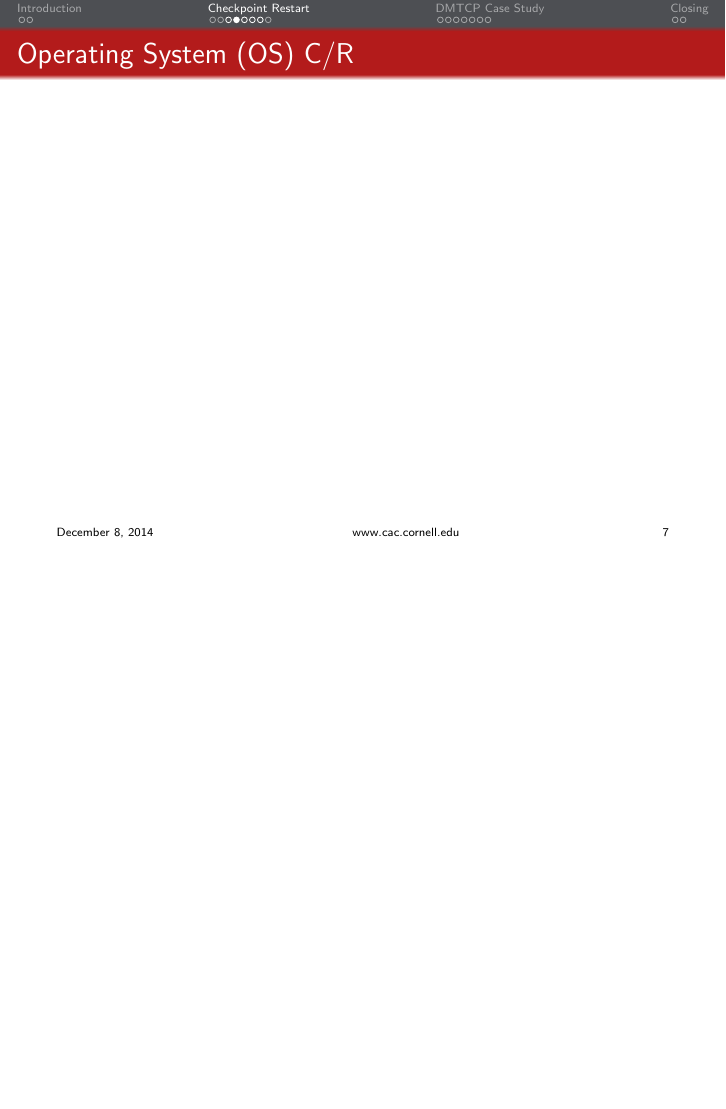
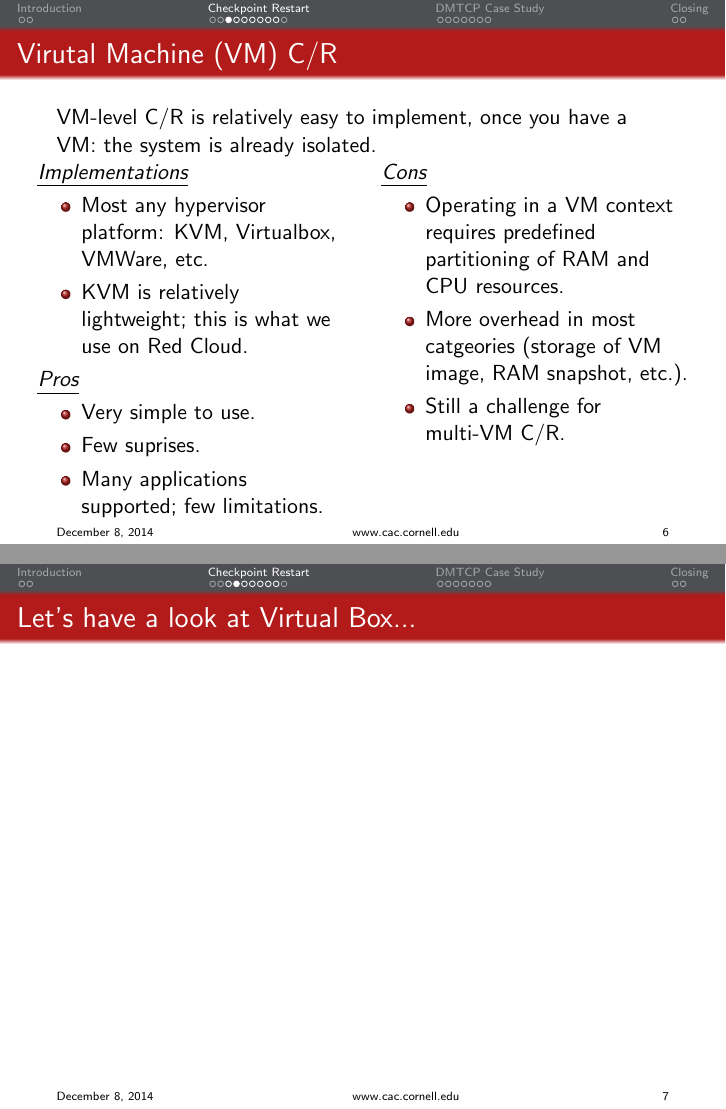
Before and after one commit to CornellCAC/CR-demos, LaTeX slides (doc/slides/CRslides.tex): page 7 of 20 before the commit and pages 6 and 7 of 22 after it, the two joined at a grey line, the shorter picture padded with empty space. Compiled offline with pdfLaTeX.

Commit message:
filling in

```diff
--- a/doc/slides/CRslides.tex
+++ b/doc/slides/CRslides.tex
@@ -245,8 +245,36 @@ For distributed processes, need to coordinate checkpointing across processes.\\
 
 \begin{frame}
 \frametitle{Virutal Machine (VM) C/R}
+VM-level C/R is relatively easy to implement, once you have a VM: the
+system is already isolated.
+\begin{columns}[t]
+\column{.5\textwidth}
+\ul{\textit{Implementations}}
+\begin{itemize}
+\item Most any hypervisor platform: KVM, Virtualbox, VMWare, etc.
+\item KVM is relatively lightweight; this is what we use on Red Cloud.
+\end{itemize}
 
-% left: Summary and implementations
+\ul{\textit{Pros}}
+\begin{itemize}
+\item Very simple to use.
+\item Few suprises.
+\item Many applications supported; few limitations.
+\end{itemize}
 
-% right: pros and cons
+\column{.5\textwidth}
+\ul{\textit{Cons}}
+\begin{itemize}
+\item Operating in a VM context requires predefined partitioning of RAM and CPU
+resources.
+\item More overhead in most catgeories (storage of VM image, RAM snapshot, etc.).
+\item Still a challenge for multi-VM C/R.
+\end{itemize}
 
+\end{columns}
+\end{frame}
+
+%%%%%%%%%%%%%%%%%%%%%%%%%%%%%%%%%%%%%%%%%%%%%%%%%%%%%%%%%%%%%%%%%%%%%%%%%%%%%%%%%%%%%%%%%%
+
+\frame{
+\frametitle{Let's have a look at Virtual Box...}
@@ -258,7 +297,9 @@ For distributed processes, need to coordinate checkpointing across processes.\\
 
-\begin{frame}
-\frametitle{Operating System (OS) C/R}
+Requires kernel modules or kernel patches to run.
 
+% CRIU, BLCR and OpenVZ.
+% CRIU is in mainline kernel.
+% BLCR does not work for newer kernels (past 3.7.1).
 % left: Summary and implementations
 
 % right: pros and cons
```
Also changed, not shown: doc/slides/CRslides.tex (88 more changed lines).
